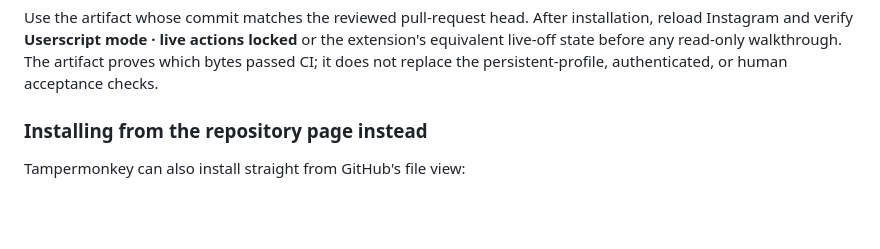
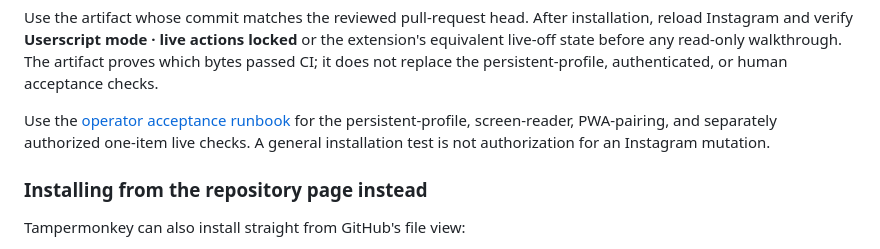
Before and after one commit to slaveofsolace/Insta-AIO-Tool, a Markdown page: docs/INSTALLATION.md, the part around the change. Drawn GitHub-style; blank space fills up the shorter version.

```diff
--- a/docs/INSTALLATION.md
+++ b/docs/INSTALLATION.md
@@ -93,6 +93,11 @@ installation, reload Instagram and verify **Userscript mode · live actions
 locked** or the extension's equivalent live-off state before any read-only
 walkthrough. The artifact proves which bytes passed CI; it does not replace the
 persistent-profile, authenticated, or human acceptance checks.
+
+Use the [operator acceptance runbook](./OPERATOR_ACCEPTANCE.md) for the
+persistent-profile, screen-reader, PWA-pairing, and separately authorized
+one-item live checks. A general installation test is not authorization for an
+Instagram mutation.
 
 ### Installing from the repository page instead
 
```
Also changed, not shown: README.md (+1 -0 lines), docs/OPERATOR_ACCEPTANCE.md (added, +144 -0 lines).
